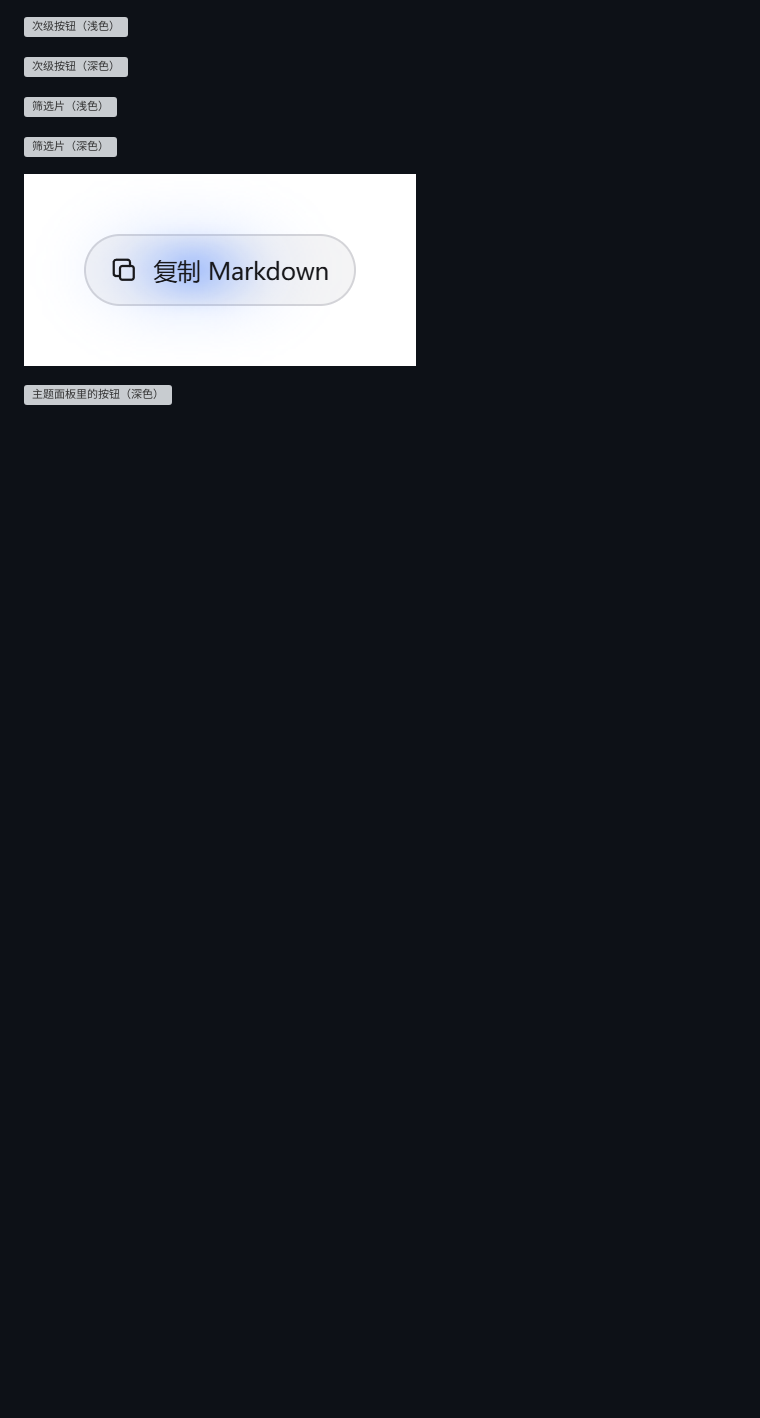
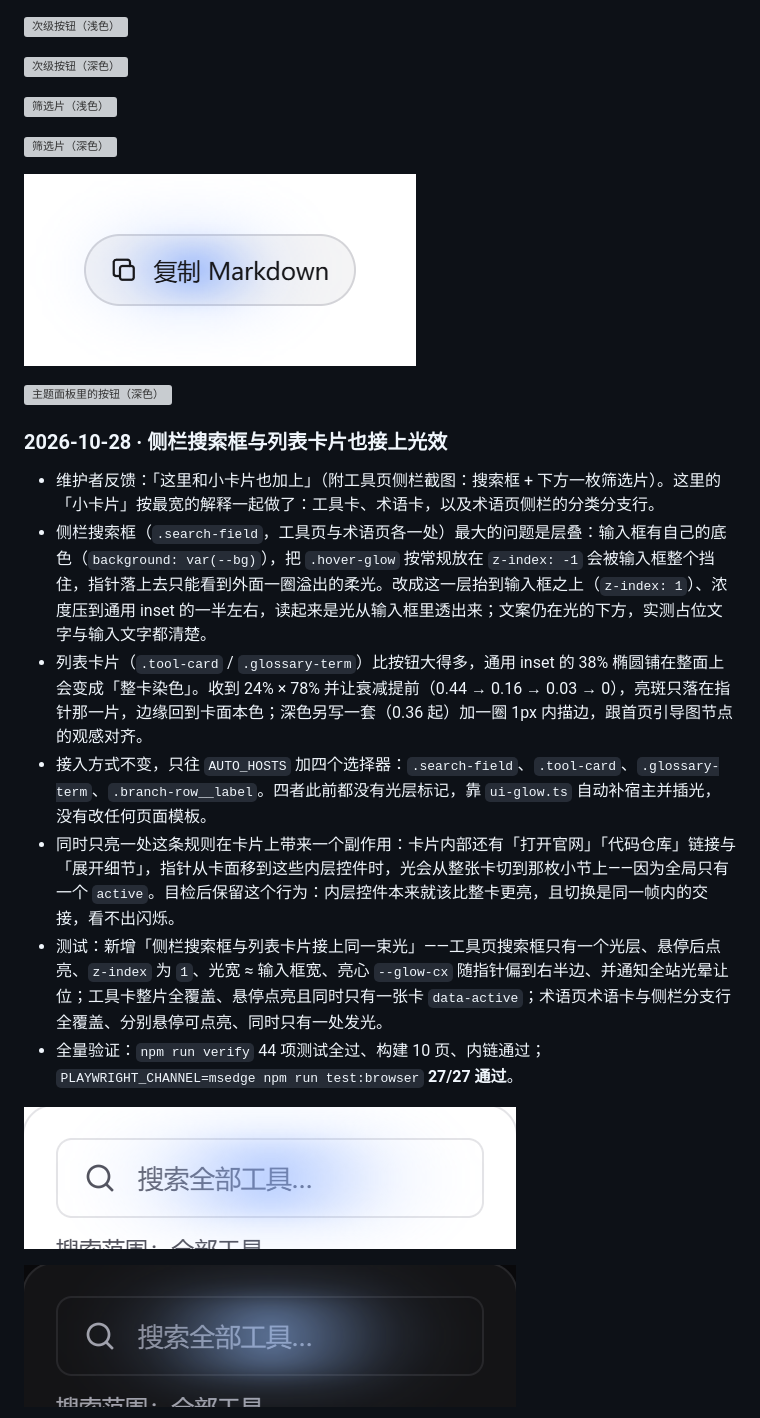
Before and after one commit to A7m0spHere/CDU-AI, a Markdown page: docs/DESIGN-REVIEW.md, the part around one of its changes. GitHub-like rendering; pictures changed too: docs/design/sidebar-search-glow-dark.png (added), docs/design/sidebar-search-glow-light.png (added); blank space fills up the shorter version; grey boxes are pictures that could not be loaded.

Commit message:
feat(glow): 侧栏搜索框与列表卡片接上同一束光

```diff
--- a/docs/DESIGN-REVIEW.md
+++ b/docs/DESIGN-REVIEW.md
@@ -265,3 +265,18 @@
 ![术语页复制键（浅色）](design/term-copy-glow-light.png)
 
 ![主题面板里的按钮（深色）](design/theme-panel-glow-dark.png)
+
+### 2026-10-28 · 侧栏搜索框与列表卡片也接上光效
+
+- 维护者反馈：「这里和小卡片也加上」（附工具页侧栏截图：搜索框 + 下方一枚筛选片）。这里的「小卡片」按最宽的解释一起做了：工具卡、术语卡，以及术语页侧栏的分类分支行。
+- 侧栏搜索框（`.search-field`，工具页与术语页各一处）最大的问题是层叠：输入框有自己的底色（`background: var(--bg)`），把 `.hover-glow` 按常规放在 `z-index: -1` 会被输入框整个挡住，指针落上去只能看到外面一圈溢出的柔光。改成这一层抬到输入框之上（`z-index: 1`）、浓度压到通用 inset 的一半左右，读起来是光从输入框里透出来；文案仍在光的下方，实测占位文字与输入文字都清楚。
+- 列表卡片（`.tool-card` / `.glossary-term`）比按钮大得多，通用 inset 的 38% 椭圆铺在整面上会变成「整卡染色」。收到 24% × 78% 并让衰减提前（0.44 → 0.16 → 0.03 → 0），亮斑只落在指针那一片，边缘回到卡面本色；深色另写一套（0.36 起）加一圈 1px 内描边，跟首页引导图节点的观感对齐。
+- 接入方式不变，只往 `AUTO_HOSTS` 加四个选择器：`.search-field`、`.tool-card`、`.glossary-term`、`.branch-row__label`。四者此前都没有光层标记，靠 `ui-glow.ts` 自动补宿主并插光，没有改任何页面模板。
+- 同时只亮一处这条规则在卡片上带来一个副作用：卡片内部还有「打开官网」「代码仓库」链接与「展开细节」，指针从卡面移到这些内层控件时，光会从整张卡切到那枚小节上——因为全局只有一个 `active`。目检后保留这个行为：内层控件本来就该比整卡更亮，且切换是同一帧内的交接，看不出闪烁。
+- 测试：新增「侧栏搜索框与列表卡片接上同一束光」——工具页搜索框只有一个光层、悬停后点亮、`z-index` 为 `1`、光宽 ≈ 输入框宽、亮心 `--glow-cx` 随指针偏到右半边、并通知全站光晕让位；工具卡整片全覆盖、悬停点亮且同时只有一张卡 `data-active`；术语页术语卡与侧栏分支行全覆盖、分别悬停可点亮、同时只有一处发光。
+- 全量验证：`npm run verify` 44 项测试全过、构建 10 页、内链通过；`PLAYWRIGHT_CHANNEL=msedge npm run test:browser` **27/27 通过**。
+
+![侧栏搜索框的光效（浅色）](design/sidebar-search-glow-light.png)
+
+![侧栏搜索框的光效（深色）](design/sidebar-search-glow-dark.png)
+
```
Also changed, not shown: other parts of docs/DESIGN-REVIEW.md (+7 -0 lines), docs/DESIGN-SYSTEM.md (+2 -2 lines), docs/design/term-card-glow-dark.png (added), docs/design/term-card-glow-light.png (added), docs/design/tool-card-glow-dark.png (added), docs/design/tool-card-glow-light.png (added), 3 other files.
